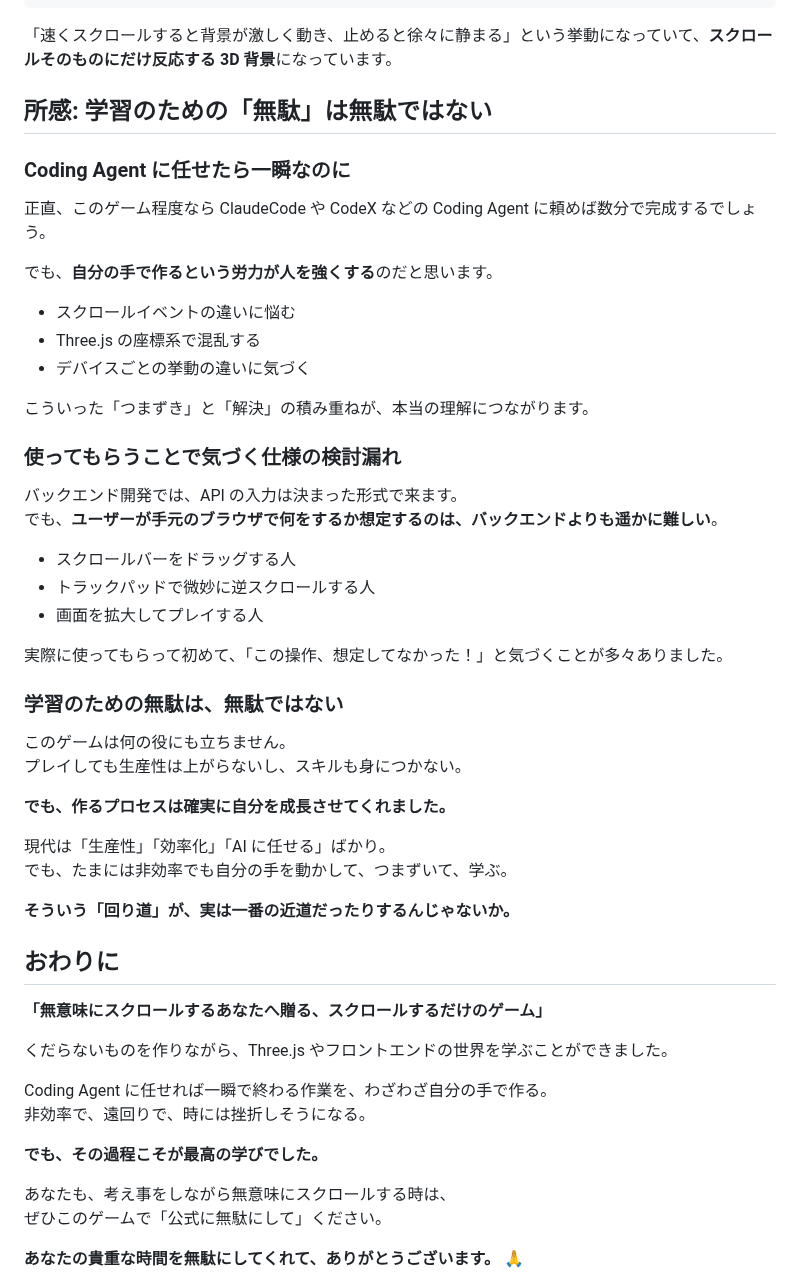
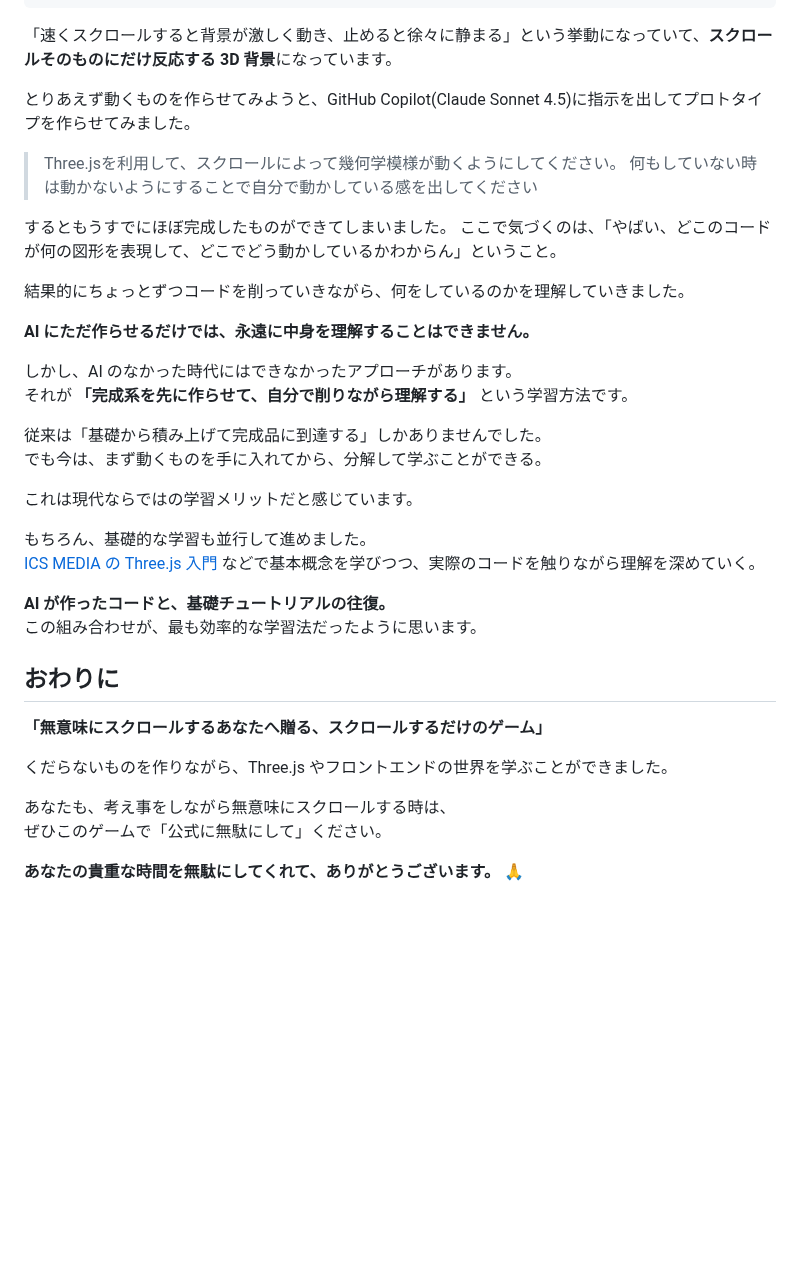
Before and after one commit to onc-limb/knowledge-hub, a Markdown page: articles/scroll-time-atack-onclimb.md, the part around one of its changes. Rendered like a GitHub page; blank space fills up the shorter version.

```diff
--- a/articles/scroll-time-atack-onclimb.md
+++ b/articles/scroll-time-atack-onclimb.md
@@ -164,42 +128,33 @@ updateByScroll(scrollMeters: number) {
 
 「速くスクロールすると背景が激しく動き、止めると徐々に静まる」という挙動になっていて、**スクロールそのものにだけ反応する 3D 背景**になっています。
 
-## 所感: 学習のための「無駄」は無駄ではない
+とりあえず動くものを作らせてみようと、GitHub Copilot(Claude Sonnet 4.5)に指示を出してプロトタイプを作らせてみました。
 
-### Coding Agent に任せたら一瞬なのに
+>Three.jsを利用して、スクロールによって幾何学模様が動くようにしてください。
+>何もしていない時は動かないようにすることで自分で動かしている感を出してください
 
-正直、このゲーム程度なら ClaudeCode や CodeX などの Coding Agent に頼めば数分で完成するでしょう。
+するともうすでにほぼ完成したものができてしまいました。
+ここで気づくのは、「やばい、どこのコードが何の図形を表現して、どこでどう動かしているかわからん」ということ。
 
-でも、**自分の手で作るという労力が人を強くする**のだと思います。
+結果的にちょっとずつコードを削っていきながら、何をしているのかを理解していきました。
 
-- スクロールイベントの違いに悩む
-- Three.js の座標系で混乱する
-- デバイスごとの挙動の違いに気づく
+**AI にただ作らせるだけでは、永遠に中身を理解することはできません。**
 
-こういった「つまずき」と「解決」の積み重ねが、本当の理解につながります。
+しかし、AI のなかった時代にはできなかったアプローチがあります。
+それが **「完成系を先に作らせて、自分で削りながら理解する」** という学習方法です。
 
-### 使ってもらうことで気づく仕様の検討漏れ
+従来は「基礎から積み上げて完成品に到達する」しかありませんでした。
+でも今は、まず動くものを手に入れてから、分解して学ぶことができる。
 
-バックエンド開発では、API の入力は決まった形式で来ます。
-でも、**ユーザーが手元のブラウザで何をするか想定するのは、バックエンドよりも遥かに難しい**。
+これは現代ならではの学習メリットだと感じています。
 
-- スクロールバーをドラッグする人
-- トラックパッドで微妙に逆スクロールする人
-- 画面を拡大してプレイする人
+もちろん、基礎的な学習も並行して進めました。
+[ICS MEDIA の Three.js 入門](https://ics.media/tutorial-three/) などで基本概念を学びつつ、実際のコードを触りながら理解を深めていく。
 
-実際に使ってもらって初めて、「この操作、想定してなかった！」と気づくことが多々ありました。
+**AI が作ったコードと、基礎チュートリアルの往復。**
+この組み合わせが、最も効率的な学習法だったように思います。
 
-### 学習のための無駄は、無駄ではない
 
-このゲームは何の役にも立ちません。
-プレイしても生産性は上がらないし、スキルも身につかない。
-
-**でも、作るプロセスは確実に自分を成長させてくれました。**
-
-現代は「生産性」「効率化」「AI に任せる」ばかり。
-でも、たまには非効率でも自分の手を動かして、つまずいて、学ぶ。
-
-**そういう「回り道」が、実は一番の近道だったりするんじゃないか。**
 
 ## おわりに
 
@@ -207,11 +162,6 @@ updateByScroll(scrollMeters: number) {
 
 くだらないものを作りながら、Three.js やフロントエンドの世界を学ぶことができました。
 
-Coding Agent に任せれば一瞬で終わる作業を、わざわざ自分の手で作る。
-非効率で、遠回りで、時には挫折しそうになる。
-
-**でも、その過程こそが最高の学びでした。**
-
 あなたも、考え事をしながら無意味にスクロールする時は、
 ぜひこのゲームで「公式に無駄にして」ください。
 
```
Also changed, not shown: other parts of articles/scroll-time-atack-onclimb.md (+18 -54 lines), images/scroll-app/scroll-app-01.png (added), images/scroll-app/scroll-app-02.png (added), images/scroll-app/scroll-app-03.gif (added), 2 other files.
